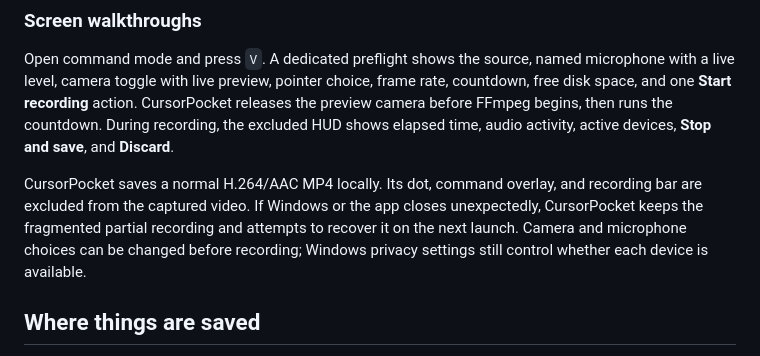
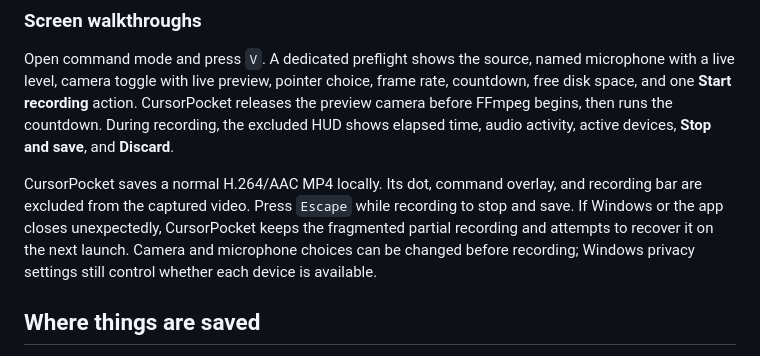
Before and after one commit to tanmaysh17/cursorpocket, a Markdown page: README.md, the part around the change. Drawn GitHub-style.

Commit message:
document escape and border verification

```diff
--- a/README.md
+++ b/README.md
@@ -36,7 +36,7 @@ Every screenshot opens a full-resolution markup preview. Choose **Pen**, **Highl
 
 Open command mode and press `V`. A dedicated preflight shows the source, named microphone with a live level, camera toggle with live preview, pointer choice, frame rate, countdown, free disk space, and one **Start recording** action. CursorPocket releases the preview camera before FFmpeg begins, then runs the countdown. During recording, the excluded HUD shows elapsed time, audio activity, active devices, **Stop and save**, and **Discard**.
 
-CursorPocket saves a normal H.264/AAC MP4 locally. Its dot, command overlay, and recording bar are excluded from the captured video. If Windows or the app closes unexpectedly, CursorPocket keeps the fragmented partial recording and attempts to recover it on the next launch. Camera and microphone choices can be changed before recording; Windows privacy settings still control whether each device is available.
+CursorPocket saves a normal H.264/AAC MP4 locally. Its dot, command overlay, and recording bar are excluded from the captured video. Press `Escape` while recording to stop and save. If Windows or the app closes unexpectedly, CursorPocket keeps the fragmented partial recording and attempts to recover it on the next launch. Camera and microphone choices can be changed before recording; Windows privacy settings still control whether each device is available.
 
 ## Where things are saved
 
```
Also changed, not shown: HANDOFF.md (+10 -1 lines).
